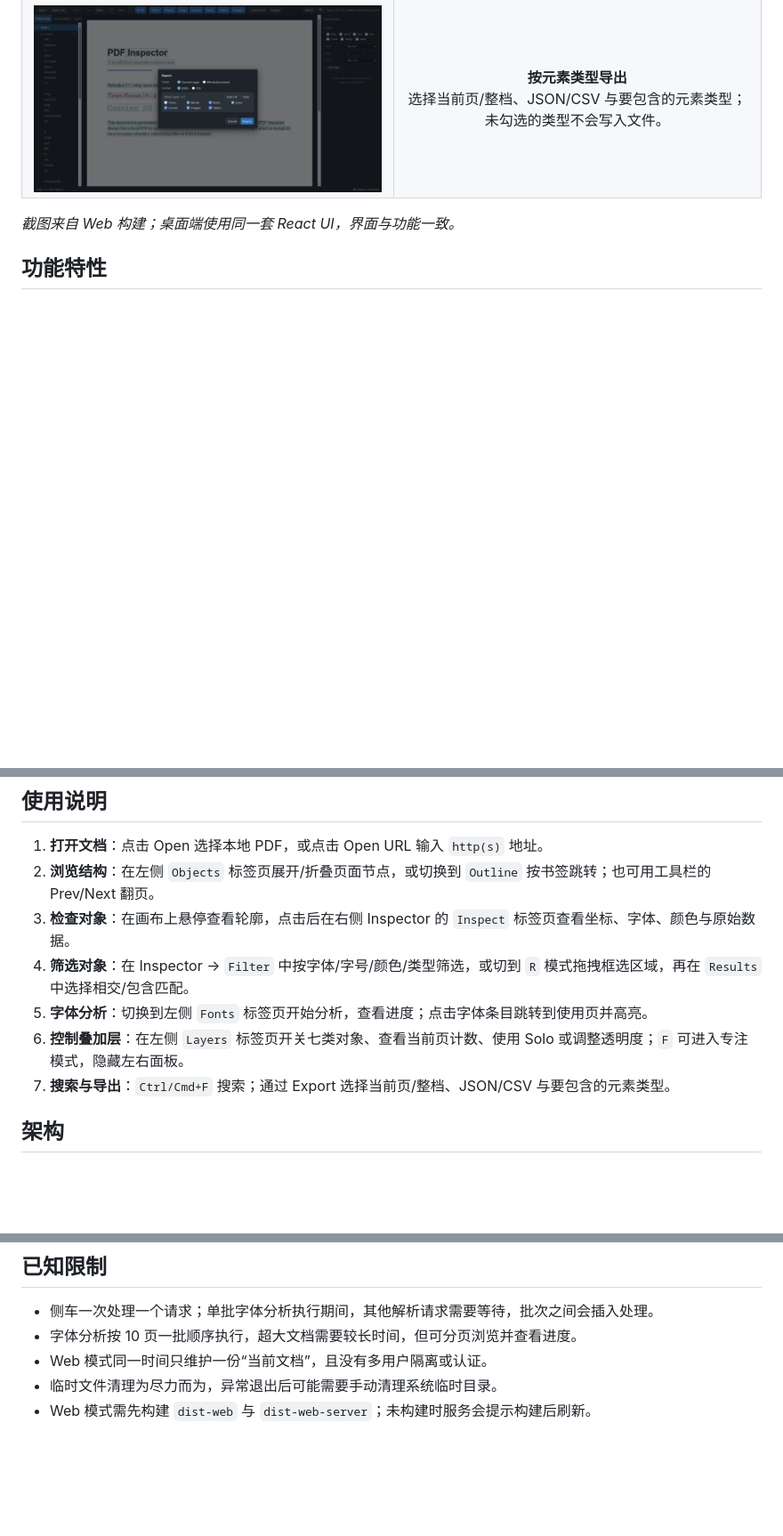
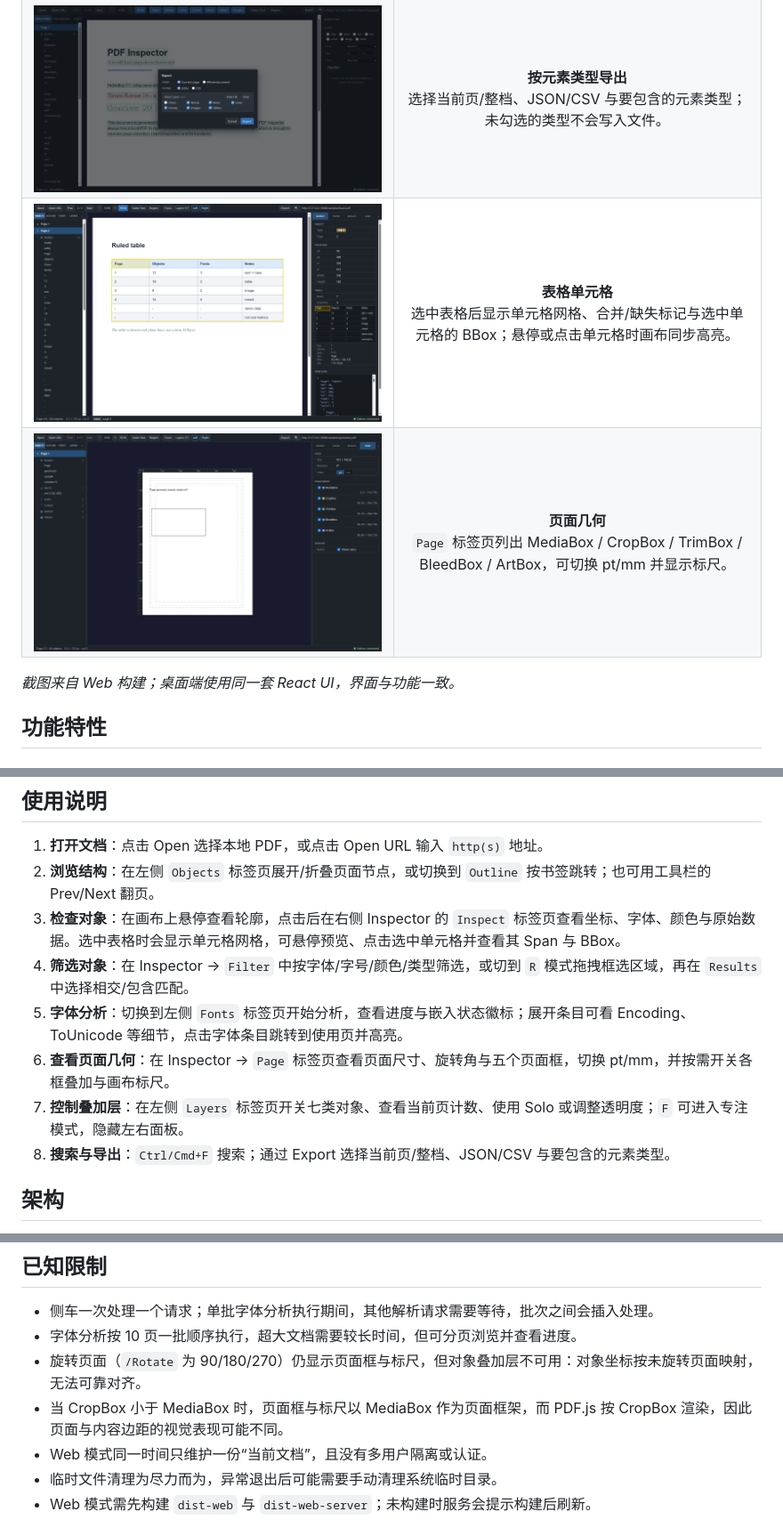
Before and after one commit to EthanCheung-gh/pdf-inspector, a Markdown page: README.md, 3 parts joined by grey strips. Shown at 89% size. GitHub-like rendering; pictures changed too: docs/images/page-geometry.png (added), docs/images/table-cells.png (added); blank space fills up the shorter version.

```diff
--- a/README.md
+++ b/README.md
@@ -13,5 +13,7 @@
 | ![图层面板](docs/images/layers.png) | **Layers**<br>七类对象开关、计数、All/None、Solo 与透明度。 |
 | ![按元素类型导出](docs/images/export-dialog.png) | **按元素类型导出**<br>选择当前页/整档、JSON/CSV 与要包含的元素类型；未勾选的类型不会写入文件。 |
+| ![表格单元格网格与选中单元格](docs/images/table-cells.png) | **表格单元格**<br>选中表格后显示单元格网格、合并/缺失标记与选中单元格的 BBox；悬停或点击单元格时画布同步高亮。 |
+| ![页面几何：五个页面框与标尺](docs/images/page-geometry.png) | **页面几何**<br>`Page` 标签页列出 MediaBox / CropBox / TrimBox / BleedBox / ArtBox，可切换 pt/mm 并显示标尺。 |
 
 *截图来自 Web 构建；桌面端使用同一套 React UI，界面与功能一致。*
 
@@ -140,11 +158,12 @@ python scripts/generate-web-samples.py
 
 1. **打开文档**：点击 Open 选择本地 PDF，或点击 Open URL 输入 `http(s)` 地址。
 2. **浏览结构**：在左侧 `Objects` 标签页展开/折叠页面节点，或切换到 `Outline` 按书签跳转；也可用工具栏的 Prev/Next 翻页。
-3. **检查对象**：在画布上悬停查看轮廓，点击后在右侧 Inspector 的 `Inspect` 标签页查看坐标、字体、颜色与原始数据。
+3. **检查对象**：在画布上悬停查看轮廓，点击后在右侧 Inspector 的 `Inspect` 标签页查看坐标、字体、颜色与原始数据。选中表格时会显示单元格网格，可悬停预览、点击选中单元格并查看其 Span 与 BBox。
 4. **筛选对象**：在 Inspector → `Filter` 中按字体/字号/颜色/类型筛选，或切到 `R` 模式拖拽框选区域，再在 `Results` 中选择相交/包含匹配。
-5. **字体分析**：切换到左侧 `Fonts` 标签页开始分析，查看进度；点击字体条目跳转到使用页并高亮。
-6. **控制叠加层**：在左侧 `Layers` 标签页开关七类对象、查看当前页计数、使用 Solo 或调整透明度；`F` 可进入专注模式，隐藏左右面板。
-7. **搜索与导出**：`Ctrl/Cmd+F` 搜索；通过 Export 选择当前页/整档、JSON/CSV 与要包含的元素类型。
+5. **字体分析**：切换到左侧 `Fonts` 标签页开始分析，查看进度与嵌入状态徽标；展开条目可看 Encoding、ToUnicode 等细节，点击字体条目跳转到使用页并高亮。
+6. **查看页面几何**：在 Inspector → `Page` 标签页查看页面尺寸、旋转角与五个页面框，切换 pt/mm，并按需开关各框叠加与画布标尺。
+7. **控制叠加层**：在左侧 `Layers` 标签页开关七类对象、查看当前页计数、使用 Solo 或调整透明度；`F` 可进入专注模式，隐藏左右面板。
+8. **搜索与导出**：`Ctrl/Cmd+F` 搜索；通过 Export 选择当前页/整档、JSON/CSV 与要包含的元素类型。
 
 ## 架构
 
@@ -266,6 +285,8 @@ npm run dist:linux       # Linux
 
 - 侧车一次处理一个请求；单批字体分析执行期间，其他解析请求需要等待，批次之间会插入处理。
 - 字体分析按 10 页一批顺序执行，超大文档需要较长时间，但可分页浏览并查看进度。
+- 旋转页面（`/Rotate` 为 90/180/270）仍显示页面框与标尺，但对象叠加层不可用：对象坐标按未旋转页面映射，无法可靠对齐。
+- 当 CropBox 小于 MediaBox 时，页面框与标尺以 MediaBox 作为页面框架，而 PDF.js 按 CropBox 渲染，因此页面与内容边距的视觉表现可能不同。
 - Web 模式同一时间只维护一份“当前文档”，且没有多用户隔离或认证。
 - 临时文件清理为尽力而为，异常退出后可能需要手动清理系统临时目录。
 - Web 模式需先构建 `dist-web` 与 `dist-web-server`；未构建时服务会提示构建后刷新。
```
Also changed, not shown: other parts of README.md (+18 -2 lines), docs/images/fonts.png.
